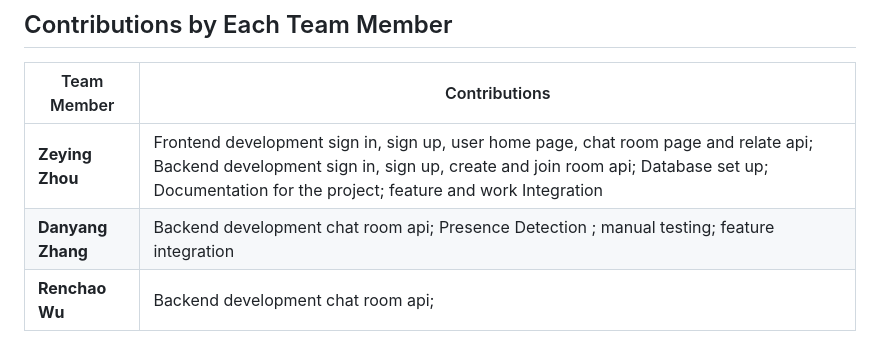
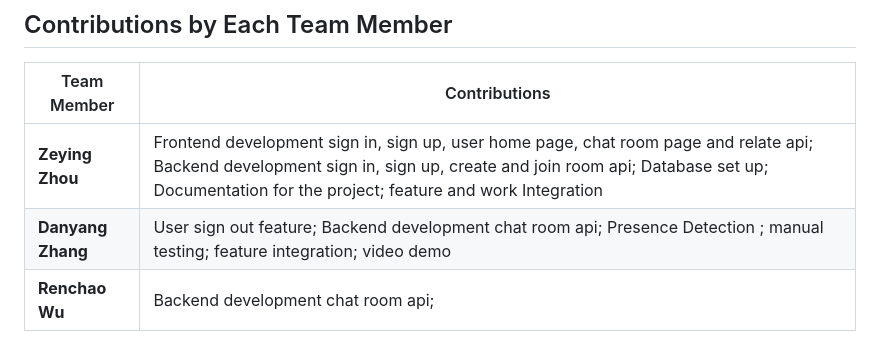
Before and after one commit to ZeyingZhou/Real-Time-Chat-Application, a Markdown page: README.md, the part around the change. GitHub-like rendering.

```diff
--- a/README.md
+++ b/README.md
@@ -197,7 +197,7 @@
 | Team Member     | Contributions                                                                                   |
 |-----------------|-------------------------------------------------------------------------------------------------|
 | **Zeying Zhou** | Frontend development sign in, sign up, user home page, chat room page and relate api; Backend development sign in, sign up, create and join room api; Database set up; Documentation for the project; feature and work Integration
-| **Danyang Zhang** | Backend development chat room api; Presence Detection ; manual testing; feature integration          |
+| **Danyang Zhang** | User sign out feature; Backend development chat room api; Presence Detection ; manual testing; feature integration; video demo          |
 | **Renchao Wu**  | Backend development chat room api;           |
 
 ## Lessons learned and concluding remarks:
```
